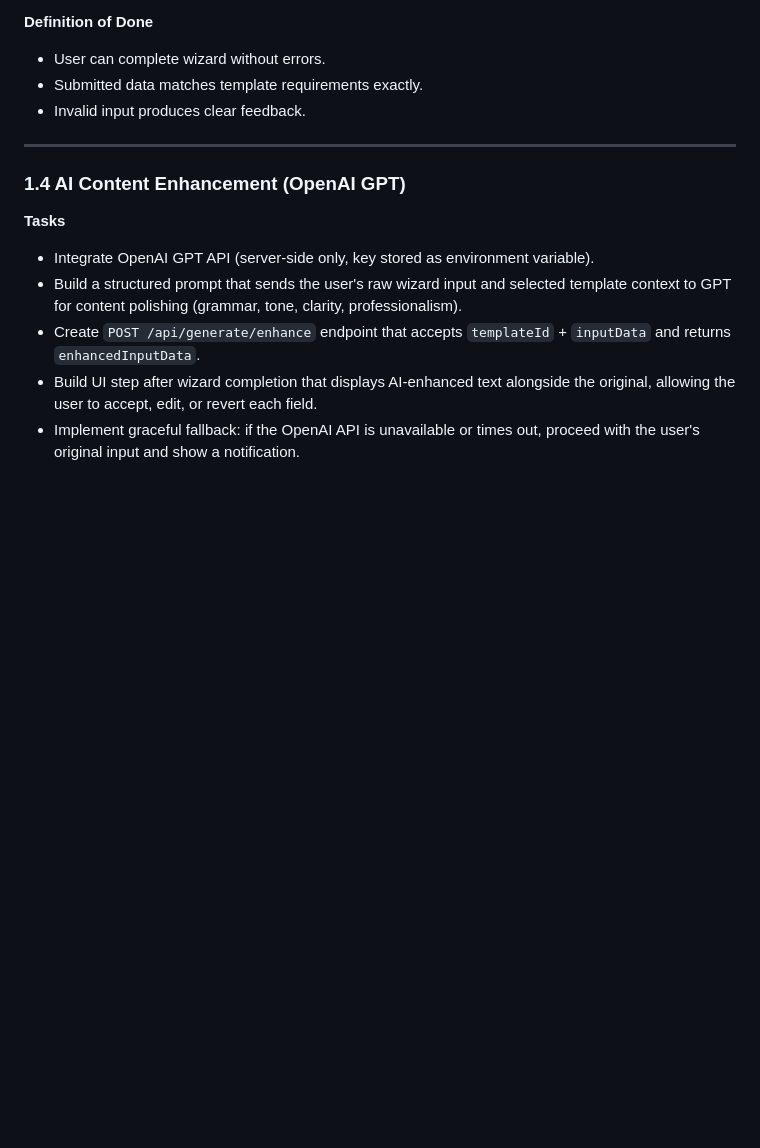
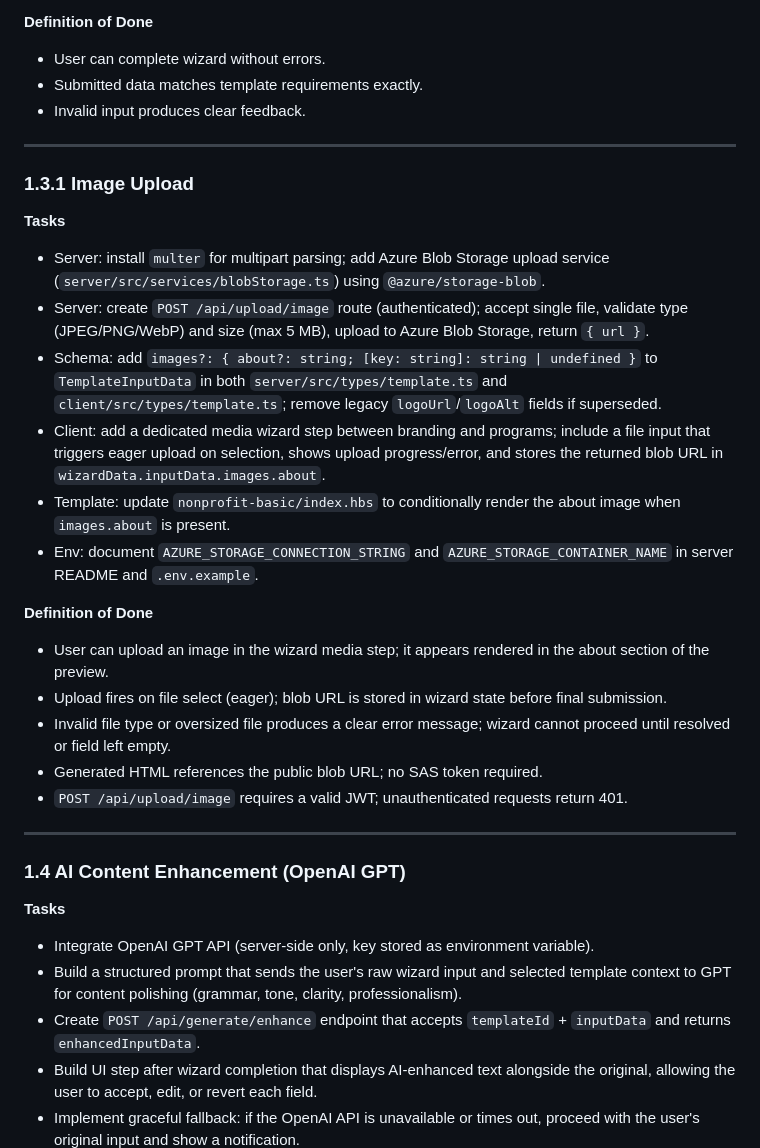
Before and after one commit to willbruzzy/Ziply, a Markdown page: docs/plan.md, the part around the change. GitHub-like rendering; blank space fills up the shorter version.

Commit message:
docs: document image upload feature in spec and plan

```diff
--- a/docs/plan.md
+++ b/docs/plan.md
@@ -76,6 +76,24 @@ A user can generate, pay for, and download a website ZIP using a single template
 - User can complete wizard without errors.
 - Submitted data matches template requirements exactly.
 - Invalid input produces clear feedback.
+
+---
+
+### 1.3.1 Image Upload
+**Tasks**
+- Server: install `multer` for multipart parsing; add Azure Blob Storage upload service (`server/src/services/blobStorage.ts`) using `@azure/storage-blob`.
+- Server: create `POST /api/upload/image` route (authenticated); accept single file, validate type (JPEG/PNG/WebP) and size (max 5 MB), upload to Azure Blob Storage, return `{ url }`.
+- Schema: add `images?: { about?: string; [key: string]: string | undefined }` to `TemplateInputData` in both `server/src/types/template.ts` and `client/src/types/template.ts`; remove legacy `logoUrl`/`logoAlt` fields if superseded.
+- Client: add a dedicated media wizard step between branding and programs; include a file input that triggers eager upload on selection, shows upload progress/error, and stores the returned blob URL in `wizardData.inputData.images.about`.
+- Template: update `nonprofit-basic/index.hbs` to conditionally render the about image when `images.about` is present.
+- Env: document `AZURE_STORAGE_CONNECTION_STRING` and `AZURE_STORAGE_CONTAINER_NAME` in server README and `.env.example`.
+
+**Definition of Done**
+- User can upload an image in the wizard media step; it appears rendered in the about section of the preview.
+- Upload fires on file select (eager); blob URL is stored in wizard state before final submission.
+- Invalid file type or oversized file produces a clear error message; wizard cannot proceed until resolved or field left empty.
+- Generated HTML references the public blob URL; no SAS token required.
+- `POST /api/upload/image` requires a valid JWT; unauthenticated requests return 401.
 
 ---
 
```
Also changed, not shown: docs/spec.md (+17 -1 lines).
